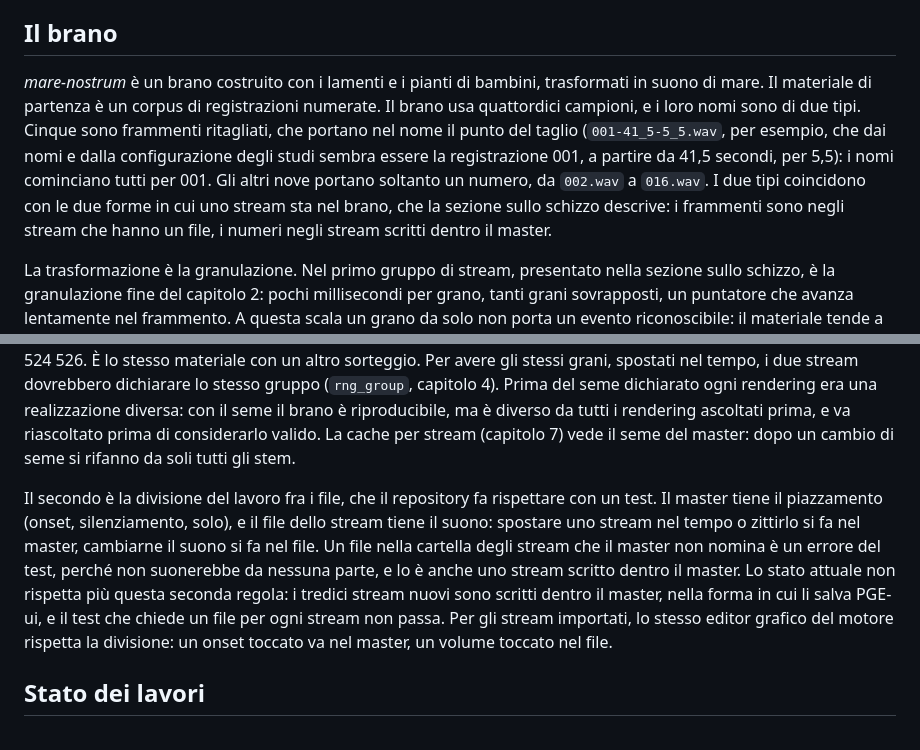
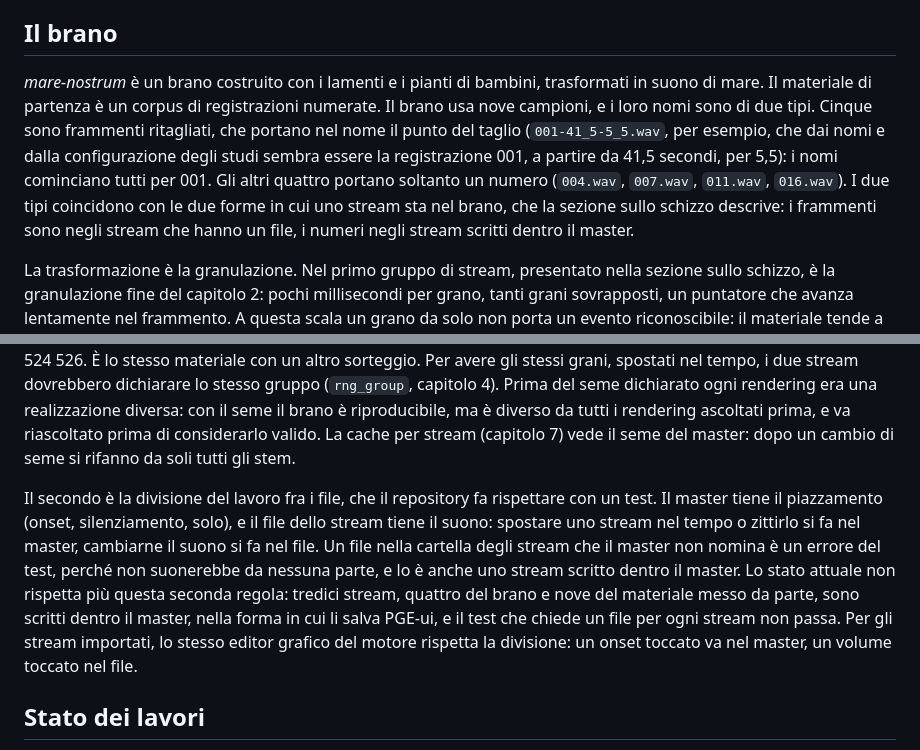
Before and after one commit to MusEl-ConsAq/GRDM-COME02-II, a Markdown page: docs/sezioni/10-USO-COMPOSITIVO.md, 2 parts joined by grey strips. GitHub-like rendering.

```diff
--- a/docs/sezioni/10-USO-COMPOSITIVO.md
+++ b/docs/sezioni/10-USO-COMPOSITIVO.md
@@ -14,7 +14,7 @@ La figura mostra due cose che gli esempi singoli non mostravano. La prima è la
 
 ## Il brano
 
-*mare-nostrum* è un brano costruito con i lamenti e i pianti di bambini, trasformati in suono di mare. Il materiale di partenza è un corpus di registrazioni numerate. Il brano usa quattordici campioni, e i loro nomi sono di due tipi. Cinque sono frammenti ritagliati, che portano nel nome il punto del taglio (`001-41_5-5_5.wav`, per esempio, che dai nomi e dalla configurazione degli studi sembra essere la registrazione 001, a partire da 41,5 secondi, per 5,5): i nomi cominciano tutti per 001. Gli altri nove portano soltanto un numero, da `002.wav` a `016.wav`. I due tipi coincidono con le due forme in cui uno stream sta nel brano, che la sezione sullo schizzo descrive: i frammenti sono negli stream che hanno un file, i numeri negli stream scritti dentro il master.
+*mare-nostrum* è un brano costruito con i lamenti e i pianti di bambini, trasformati in suono di mare. Il materiale di partenza è un corpus di registrazioni numerate. Il brano usa nove campioni, e i loro nomi sono di due tipi. Cinque sono frammenti ritagliati, che portano nel nome il punto del taglio (`001-41_5-5_5.wav`, per esempio, che dai nomi e dalla configurazione degli studi sembra essere la registrazione 001, a partire da 41,5 secondi, per 5,5): i nomi cominciano tutti per 001. Gli altri quattro portano soltanto un numero (`004.wav`, `007.wav`, `011.wav`, `016.wav`). I due tipi coincidono con le due forme in cui uno stream sta nel brano, che la sezione sullo schizzo descrive: i frammenti sono negli stream che hanno un file, i numeri negli stream scritti dentro il master.
 
 La trasformazione è la granulazione. Nel primo gruppo di stream, presentato nella sezione sullo schizzo, è la granulazione fine del capitolo 2: pochi millisecondi per grano, tanti grani sovrapposti, un puntatore che avanza lentamente nel frammento. A questa scala un grano da solo non porta un evento riconoscibile: il materiale tende a un suono continuo, di cui il frammento fornisce soprattutto il colore spettrale. Sotto i circa 40 ms i suoni campionati perdono le loro qualità identificabili [@Roads2001, p. 189]; Truax pone a 50 ms la soglia sotto cui domina la fusione dei frammenti a frequenza audio, mentre sopra dominano le qualità timbriche della sorgente [@Truax1988, pp. 18-19]. I grani di quegli stream, da meno di un millisecondo a diciotto, stanno al di sotto di entrambe le soglie. Roads osserva che certe granulazioni rendono la sorgente irriconoscibile distruggendone la morfologia [@Roads2001, p. 192], e Truax descrive la propria tessitura granulare come un suono in flusso costante, simile ai suoni ambientali e in particolare al suono dell'acqua [@Truax1988, pp. 24-25]. Il brano però non sta più tutto in questo regime: le durate dichiarate dei suoi grani vanno da 0,1 millisecondi a 3 secondi, più di quattro ordini di grandezza, e la sezione sui due vocabolari dice dove.
 
@@ -117,5 +125,5 @@ Resta l'ultimo gruppo. Gli otto stream da `stream13` a `stream20` sono quasi ugu
 
 Due aspetti del lavoro mostrano le scelte del sistema alla prova. Il primo è la riproducibilità. Il seme 1441 sta nel master e vale per tutto il brano, e la realizzazione di ciascuno stream dipende, come nel capitolo 3, dal seme, dall'identificativo dello stream e dal componente stocastico. Lo stream importato ha l'identificativo del nome del suo file, e di qui una conseguenza non ovvia: *rinominare il file cambia il suono*. Un file `risacca.yml` è lo stream `risacca` nel brano e nel laboratorio, e se si rinominasse `stream2.yml` la sua realizzazione sarebbe un'altra. L'autore ha scelto di legare l'identificativo al nome del file perché lo stream suoni uguale nel brano e quando lo si apre da solo nel laboratorio. Lo mostra il brano stesso: `stream25` e `stream27` hanno gli stessi valori di `stream6` e di `stream9` e un'altra realizzazione, perché hanno un altro identificativo: 302 955 grani invece di 302 588, 1 523 628 invece di 1 524 526. È lo stesso materiale con un altro sorteggio. Per avere gli stessi grani, spostati nel tempo, i due stream dovrebbero dichiarare lo stesso gruppo (`rng_group`, capitolo 4). Prima del seme dichiarato ogni rendering era una realizzazione diversa: con il seme il brano è riproducibile, ma è diverso da tutti i rendering ascoltati prima, e va riascoltato prima di considerarlo valido. La cache per stream (capitolo 7) vede il seme del master: dopo un cambio di seme si rifanno da soli tutti gli stem.
 
-Il secondo è la divisione del lavoro fra i file, che il repository fa rispettare con un test. Il master tiene il piazzamento (onset, silenziamento, solo), e il file dello stream tiene il suono: spostare uno stream nel tempo o zittirlo si fa nel master, cambiarne il suono si fa nel file. Un file nella cartella degli stream che il master non nomina è un errore del test, perché non suonerebbe da nessuna parte, e lo è anche uno stream scritto dentro il master. Lo stato attuale non rispetta più questa seconda regola: i tredici stream nuovi sono scritti dentro il master, nella forma in cui li salva PGE-ui, e il test che chiede un file per ogni stream non passa. Per gli stream importati, lo stesso editor grafico del motore rispetta la divisione: un onset toccato va nel master, un volume toccato nel file.
+Il secondo è la divisione del lavoro fra i file, che il repository fa rispettare con un test. Il master tiene il piazzamento (onset, silenziamento, solo), e il file dello stream tiene il suono: spostare uno stream nel tempo o zittirlo si fa nel master, cambiarne il suono si fa nel file. Un file nella cartella degli stream che il master non nomina è un errore del test, perché non suonerebbe da nessuna parte, e lo è anche uno stream scritto dentro il master. Lo stato attuale non rispetta più questa seconda regola: tredici stream, quattro del brano e nove del materiale messo da parte, sono scritti dentro il master, nella forma in cui li salva PGE-ui, e il test che chiede un file per ogni stream non passa. Per gli stream importati, lo stesso editor grafico del motore rispetta la divisione: un onset toccato va nel master, un volume toccato nel file.
 
```
Also changed, not shown: other parts of docs/sezioni/10-USO-COMPOSITIVO.md (+42 -35 lines), docs/sezioni/01-INTRODUZIONE.md (+1 -1 lines), docs/sezioni/98-CONCLUSIONE.md (+1 -1 lines).
